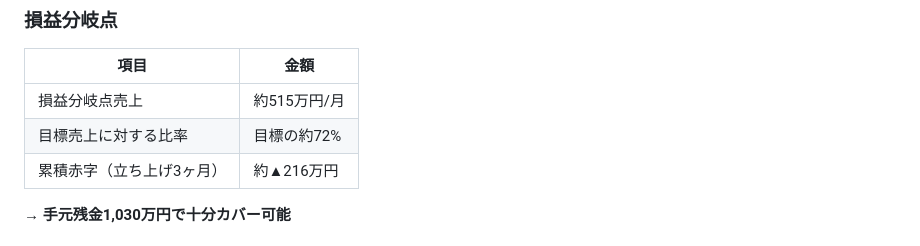
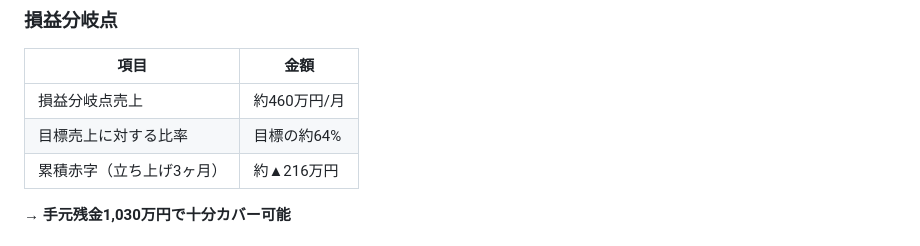
Before and after one commit to hunkotusaisinryo-lab/test-repo, a Markdown page: business/business_plan.md, the part around the change. GitHub-like rendering.

```diff
--- a/business/business_plan.md
+++ b/business/business_plan.md
@@ -262,8 +262,8 @@ _作成日：2026-06-05_
 
 | 項目 | 金額 |
 |------|------|
-| 損益分岐点売上 | 約515万円/月 |
-| 目標売上に対する比率 | 目標の約72% |
+| 損益分岐点売上 | 約460万円/月 |
+| 目標売上に対する比率 | 目標の約64% |
 | 累積赤字（立ち上げ3ヶ月） | 約▲216万円 |
 
 **→ 手元残金1,030万円で十分カバー可能**
```
Also changed, not shown: business/concept_v1.md (+24 -24 lines).
